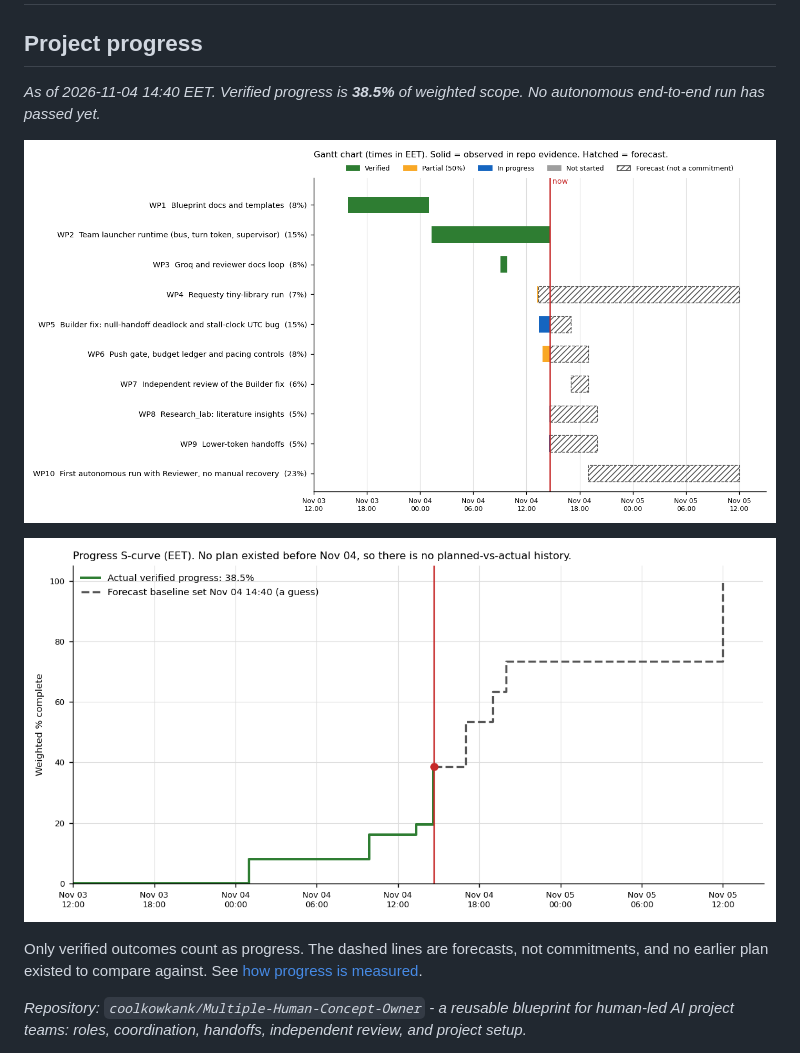
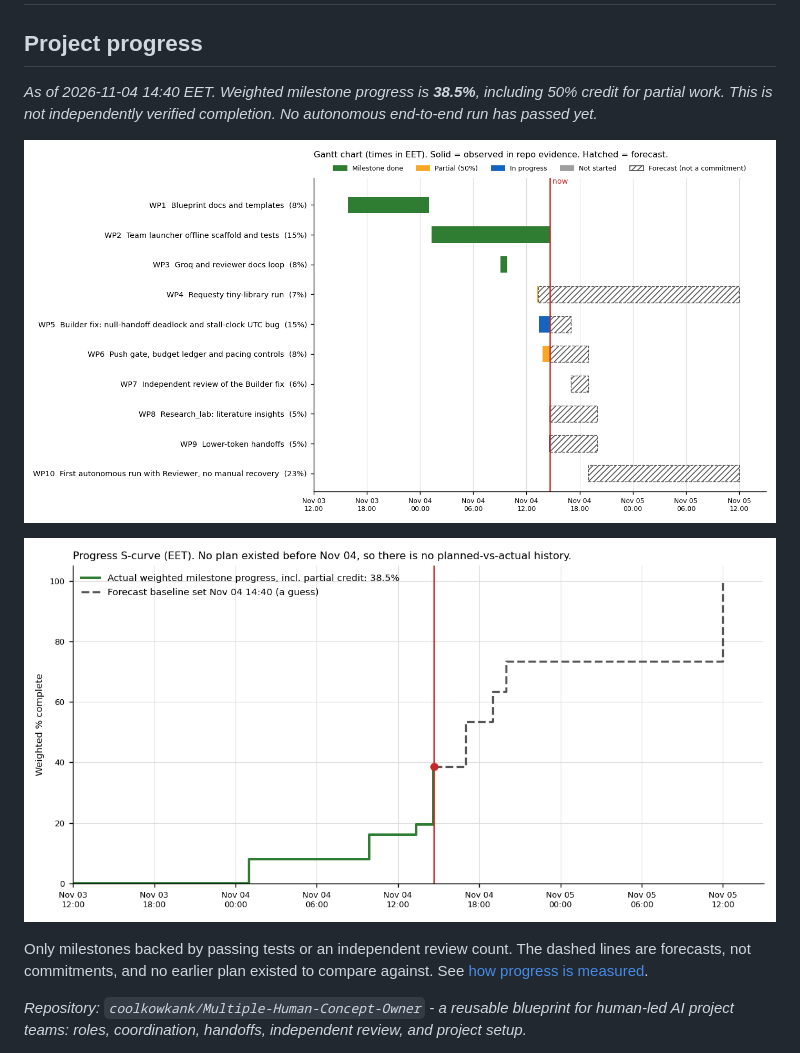
Before and after one commit to coolkowkank/Multiple-Human-Concept-Owner, a Markdown page: README.md, the part around the change. GitHub-like rendering; pictures changed too: docs/progress/gantt.png, docs/progress/s-curve.png.

```diff
--- a/README.md
+++ b/README.md
@@ -2,13 +2,13 @@
 
 ## Project progress
 
-*As of 2026-11-04 14:40 EET. Verified progress is **38.5%** of weighted scope. No autonomous end-to-end run has passed yet.*
+*As of 2026-11-04 14:40 EET. Weighted milestone progress is **38.5%**, including 50% credit for partial work. This is not independently verified completion. No autonomous end-to-end run has passed yet.*
 
 ![Gantt chart](docs/progress/gantt.png)
 
 ![Progress S-curve](docs/progress/s-curve.png)
 
-Only verified outcomes count as progress. The dashed lines are forecasts, not commitments, and no earlier plan existed to compare against. See [how progress is measured](docs/progress/README.md).
+Only milestones backed by passing tests or an independent review count. The dashed lines are forecasts, not commitments, and no earlier plan existed to compare against. See [how progress is measured](docs/progress/README.md).
 
 *Repository: `coolkowkank/Multiple-Human-Concept-Owner` - a reusable blueprint for human-led AI project teams: roles, coordination, handoffs, independent review, and project setup.*
 
```
Also changed, not shown: docs/progress/README.md (+4 -2 lines), 4 other files.
